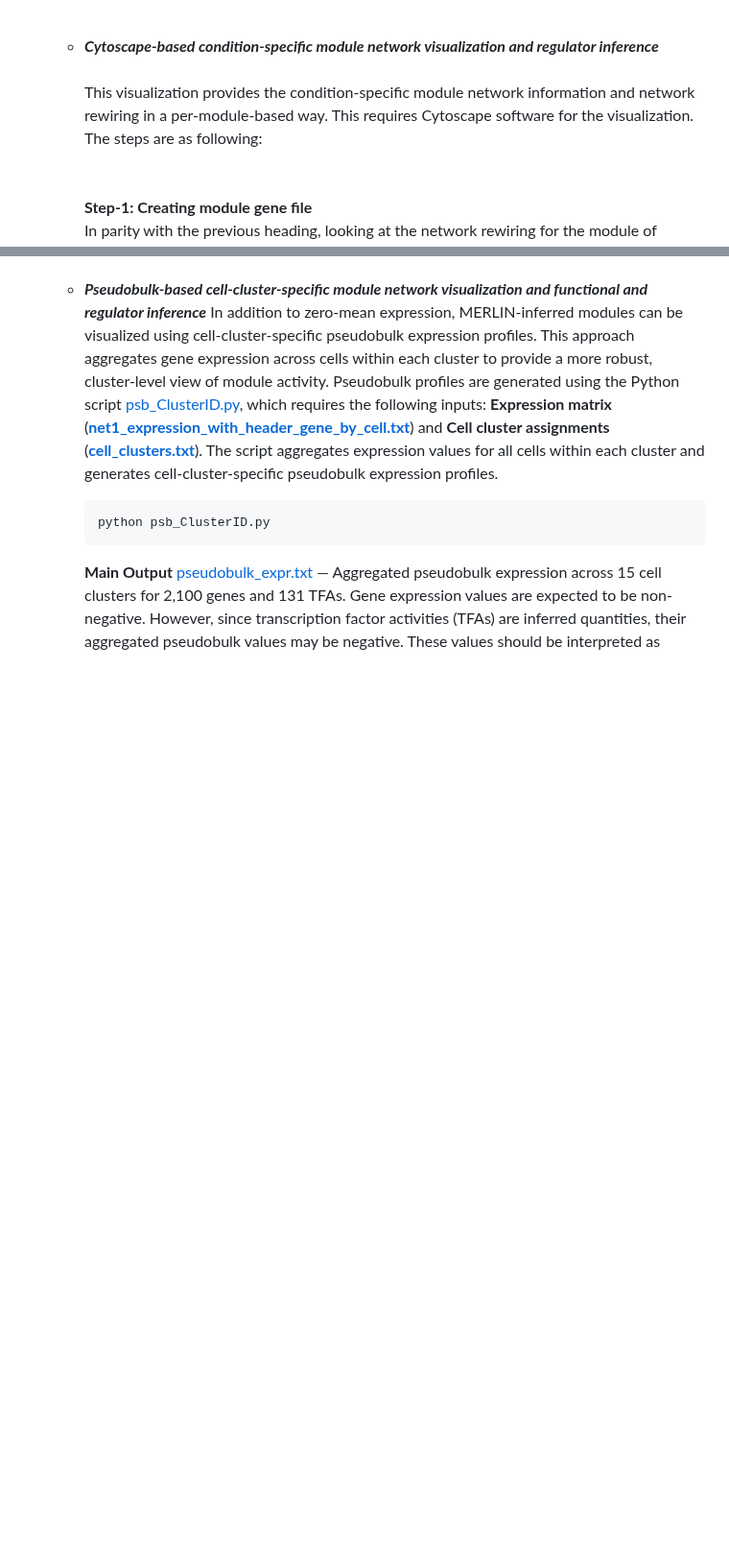
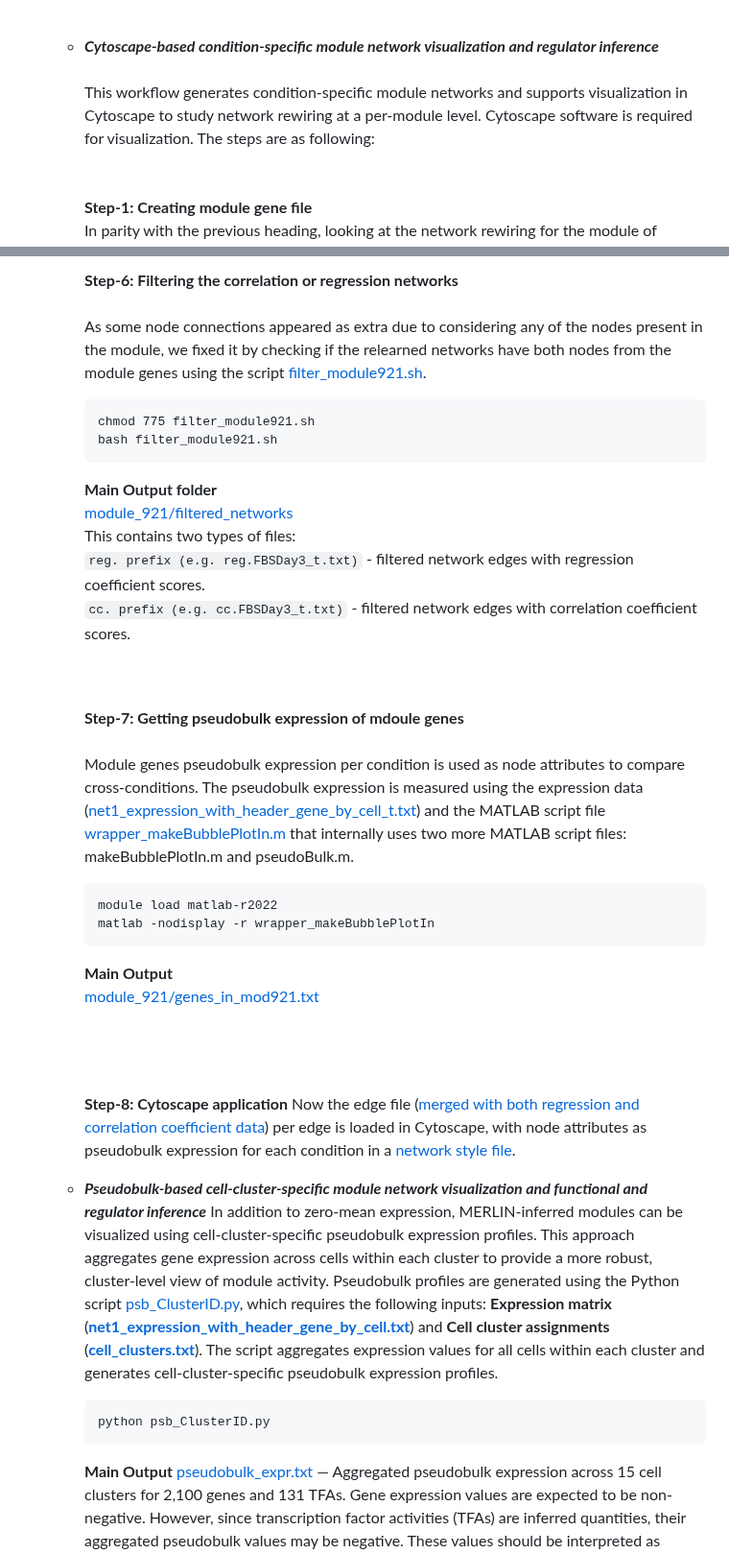
Before and after one commit to Roy-lab/MERLIN-SUITE, a Markdown page: README.md, 2 parts joined by grey strips. Shown at 96% size. Rendered like a GitHub page; blank space fills up the shorter version.

````diff
--- a/README.md
+++ b/README.md
@@ -471,7 +471,7 @@ The file is formatted as a two-column table: the first column contains target ge
       Using the application, users can interactively visualize and download high-quality global and cell-cluster-specific module regulatory networks. Example output networks for [Module921](https://github.com/Roy-lab/MERLIN-SUITE/tree/main/visualization/MERLIN-VIZ_cellcluster_specific_module_network_visualization/Module921) are provided.<br><br>
 
     * _**Cytoscape-based condition-specific module network visualization and regulator inference**_
-      <br><br>This visualization provides the condition-specific module network information and network rewiring in a per-module-based way. This requires Cytoscape software for the visualization. The steps are as following:<br><br><br>
+      <br><br>This workflow generates condition-specific module networks and supports visualization in Cytoscape to study network rewiring at a per-module level. Cytoscape software is required for visualization. The steps are as following:<br><br><br>
       **Step-1: Creating module gene file**
       <br>In parity with the previous heading, looking at the network rewiring for the module of interest: Module921. For that, first the module gene file is created using the script file [get_module_genes.sh](https://github.com/Roy-lab/MERLIN-SUITE/blob/main/visualization/Cytoscape_based_condition_specific_visualization/get_module_genes.sh) based on the input of a text file that declares the modules of interest (i.e., [modules.txt](https://github.com/Roy-lab/MERLIN-SUITE/blob/main/visualization/Cytoscape_based_condition_specific_visualization/modules.txt)), and second is the consensus module assignment file (i.e. [consensus_module_0_2_geneset.txt](https://github.com/Roy-lab/MERLIN-SUITE/blob/main/results/Merlinp/Lambda_0100/consensus_module_0_2_geneset.txt)).
       ```text
@@ -534,4 +534,28 @@ The file is formatted as a two-column table: the first column contains target ge
 
+      **Step-6: Filtering the correlation or regression networks**
+      <br><br>As some node connections appeared as extra due to considering any of the nodes present in the module, we fixed it by checking if the relearned networks have both nodes from the module genes using the script [filter_module921.sh](https://github.com/Roy-lab/MERLIN-SUITE/blob/main/visualization/Cytoscape_based_condition_specific_visualization/filter_module921.sh).
+      ```text
+      chmod 775 filter_module921.sh
+      bash filter_module921.sh
+      ```
+      **Main Output folder**
+      <br>[module_921/filtered_networks](https://github.com/Roy-lab/MERLIN-SUITE/tree/main/visualization/Cytoscape_based_condition_specific_visualization/module_921/filtered_networks)<br>
+      This contains two types of files:
+      <br>`reg. prefix (e.g. reg.FBSDay3_t.txt)` - filtered network edges with regression coefficient scores.
+      <br>`cc. prefix (e.g. cc.FBSDay3_t.txt)` - filtered network edges with correlation coefficient scores.<br><br><br>
+
+
+      **Step-7: Getting pseudobulk expression of mdoule genes**
+      <br><br>Module genes pseudobulk expression per condition is used as node attributes to compare cross-conditions. The pseudobulk expression is measured using the expression data ([net1_expression_with_header_gene_by_cell_t.txt](https://github.com/Roy-lab/MERLIN-SUITE/blob/main/data/net1_expression_with_header_gene_by_cell_t.txt.gz)) and the MATLAB script file [wrapper_makeBubblePlotIn.m](https://github.com/Roy-lab/MERLIN-SUITE/blob/main/visualization/Cytoscape_based_condition_specific_visualization/wrapper_makeBubblePlotIn.m) that internally uses two more MATLAB script files: makeBubblePlotIn.m and pseudoBulk.m.
+      ```text
+      module load matlab-r2022
+      matlab -nodisplay -r wrapper_makeBubblePlotIn
+      ```
+      **Main Output**
+      <br>[module_921/genes_in_mod921.txt](https://github.com/Roy-lab/MERLIN-SUITE/blob/main/visualization/Cytoscape_based_condition_specific_visualization/module_921/genes_in_mod921.txt)<br><br><br><br>
+
+      **Step-8: Cytoscape application**
+      Now the edge file ([merged with both regression and correlation coefficient data](https://github.com/Roy-lab/MERLIN-SUITE/tree/main/visualization/Cytoscape_based_condition_specific_visualization/module_921/merged_networks)) per edge is loaded in Cytoscape, with node attributes as pseudobulk expression for each condition in a [network style file](https://github.com/Roy-lab/MERLIN-SUITE/blob/main/visualization/Cytoscape_based_condition_specific_visualization/last_styles6_3shapes.xml).
 
     * _**Pseudobulk-based cell-cluster-specific module network visualization and functional and regulator inference**_
       In addition to zero-mean expression, MERLIN-inferred modules can be visualized using cell-cluster-specific pseudobulk expression profiles. This approach aggregates gene expression across cells within each cluster to provide a more robust, cluster-level view of module activity. Pseudobulk profiles are generated using the Python script [psb_ClusterID.py](https://github.com/Roy-lab/MERLIN-SUITE/blob/main/visualization/Pseudobulk_expression_profile/psb_ClusterID.py), which requires the following inputs: **Expression matrix** ([**net1_expression_with_header_gene_by_cell.txt**](https://github.com/Roy-lab/MERLIN-SUITE/blob/main/data/net1_expression_with_header_gene_by_cell.txt.gz)) and **Cell cluster assignments** ([**cell_clusters.txt**](https://github.com/Roy-lab/MERLIN-SUITE/blob/main/data/cell_clusters.txt)). The script aggregates expression values for all cells within each cluster and generates cell-cluster-specific pseudobulk expression profiles.
````
Also changed, not shown: other parts of README.md (+1 -1 lines).
